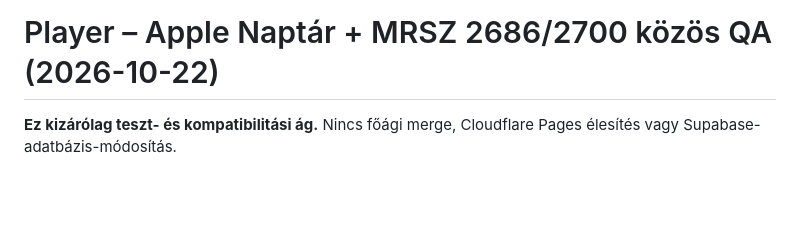
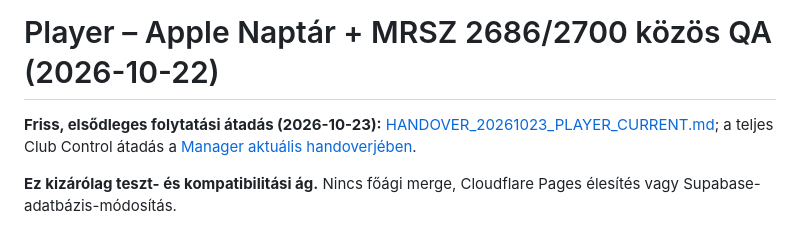
Before and after one commit to beacvolleyCC/player_application, a Markdown page: docs/INTEGRATION_CALENDAR_PROTOCOL_QA_20261022.md, the part around the change. Drawn GitHub-style; blank space fills up the shorter version.

Commit message:
docs(handover): cross-link dated current Manager and Player CC handovers

```diff
--- a/docs/INTEGRATION_CALENDAR_PROTOCOL_QA_20261022.md
+++ b/docs/INTEGRATION_CALENDAR_PROTOCOL_QA_20261022.md
@@ -1,4 +1,6 @@
 # Player – Apple Naptár + MRSZ 2686/2700 közös QA (2026-10-22)
+
+**Friss, elsődleges folytatási átadás (2026-10-23):** [HANDOVER_20261023_PLAYER_CURRENT.md](HANDOVER_20261023_PLAYER_CURRENT.md); a teljes Club Control átadás a [Manager aktuális handoverjében](https://github.com/beacvolleyCC/club-control-manager/blob/integration/20261022-manager-calendar-protocol-crosswalk-qa/docs/handover/HANDOVER_20261023_CC_CURRENT.md).
 
 **Ez kizárólag teszt- és kompatibilitási ág.** Nincs főági merge, Cloudflare Pages élesítés vagy Supabase-adatbázis-módosítás.
 
```
